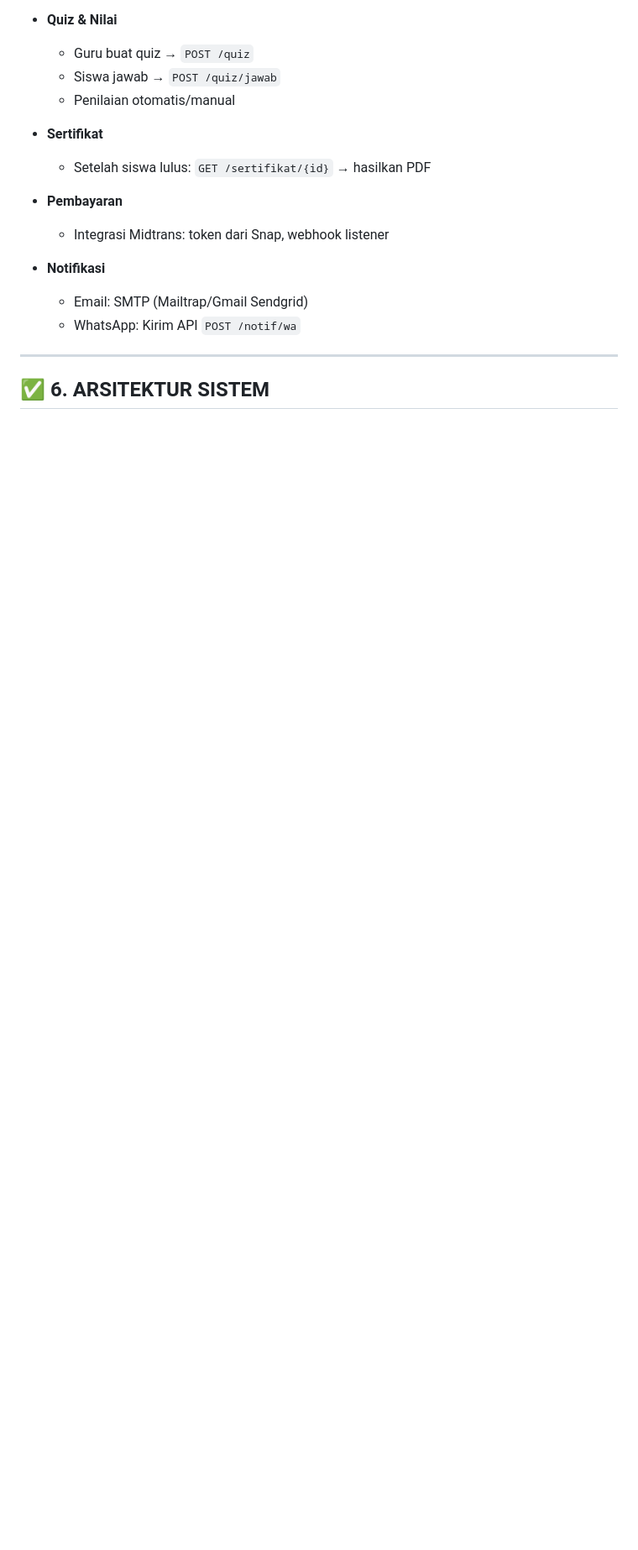
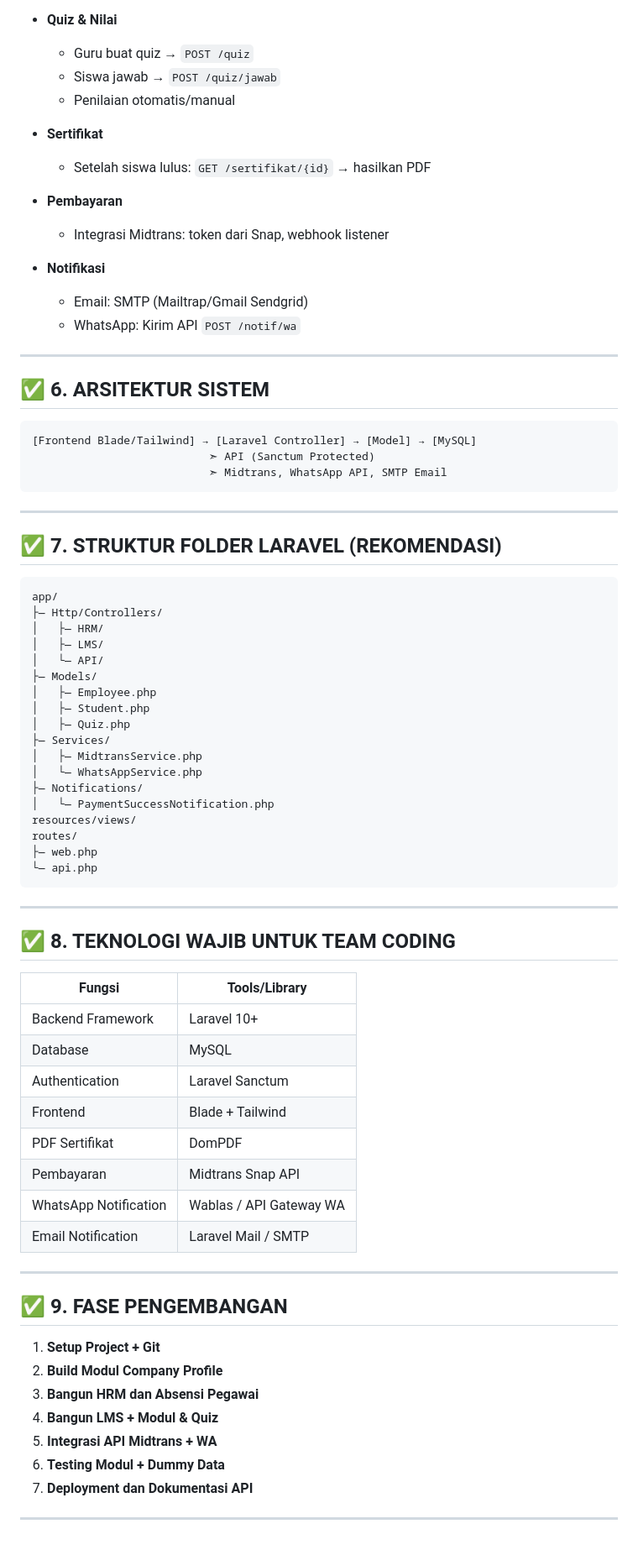
Before and after one commit to Adamputra77/pemweb, a Markdown page: Projectpemweb/Analisa.md/Analisa.Md, the part around the change. Shown at 84% size. Rendered like a GitHub page; blank space fills up the shorter version.

````diff
--- a/Projectpemweb/Analisa.md/Analisa.Md
+++ b/Projectpemweb/Analisa.md/Analisa.Md
@@ -112,3 +112,63 @@ Membangun sistem digital berbasis web yang terdiri dari:
 ---
 
 ## ✅ 6. ARSITEKTUR SISTEM
+
+```
+[Frontend Blade/Tailwind] → [Laravel Controller] → [Model] → [MySQL]
+                           ➣ API (Sanctum Protected)
+                           ➣ Midtrans, WhatsApp API, SMTP Email
+```
+
+---
+
+## ✅ 7. STRUKTUR FOLDER LARAVEL (REKOMENDASI)
+
+```
+app/
+├— Http/Controllers/
+│   ├— HRM/
+│   ├— LMS/
+│   └— API/
+├— Models/
+│   ├— Employee.php
+│   ├— Student.php
+│   ├— Quiz.php
+├— Services/
+│   ├— MidtransService.php
+│   └— WhatsAppService.php
+├— Notifications/
+│   └— PaymentSuccessNotification.php
+resources/views/
+routes/
+├— web.php
+└— api.php
+```
+
+---
+
+## ✅ 8. TEKNOLOGI WAJIB UNTUK TEAM CODING
+
+| Fungsi                | Tools/Library           |
+| --------------------- | ----------------------- |
+| Backend Framework     | Laravel 10+             |
+| Database              | MySQL                   |
+| Authentication        | Laravel Sanctum         |
+| Frontend              | Blade + Tailwind        |
+| PDF Sertifikat        | DomPDF                  |
+| Pembayaran            | Midtrans Snap API       |
+| WhatsApp Notification | Wablas / API Gateway WA |
+| Email Notification    | Laravel Mail / SMTP     |
+
+---
+
+## ✅ 9. FASE PENGEMBANGAN
+
+1. **Setup Project + Git**
+2. **Build Modul Company Profile**
+3. **Bangun HRM dan Absensi Pegawai**
+4. **Bangun LMS + Modul & Quiz**
+5. **Integrasi API Midtrans + WA**
+6. **Testing Modul + Dummy Data**
+7. **Deployment dan Dokumentasi API**
+
+---
````
